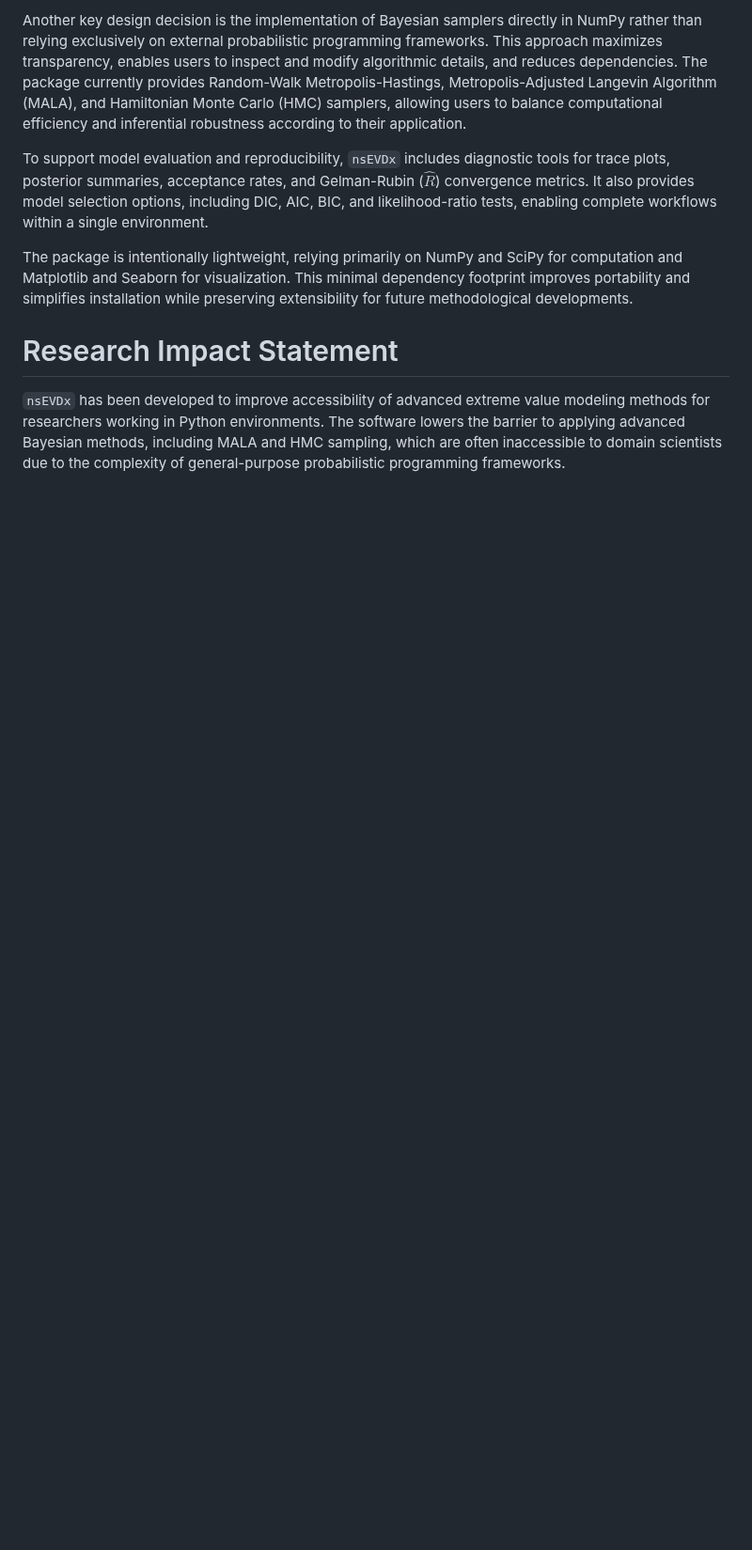
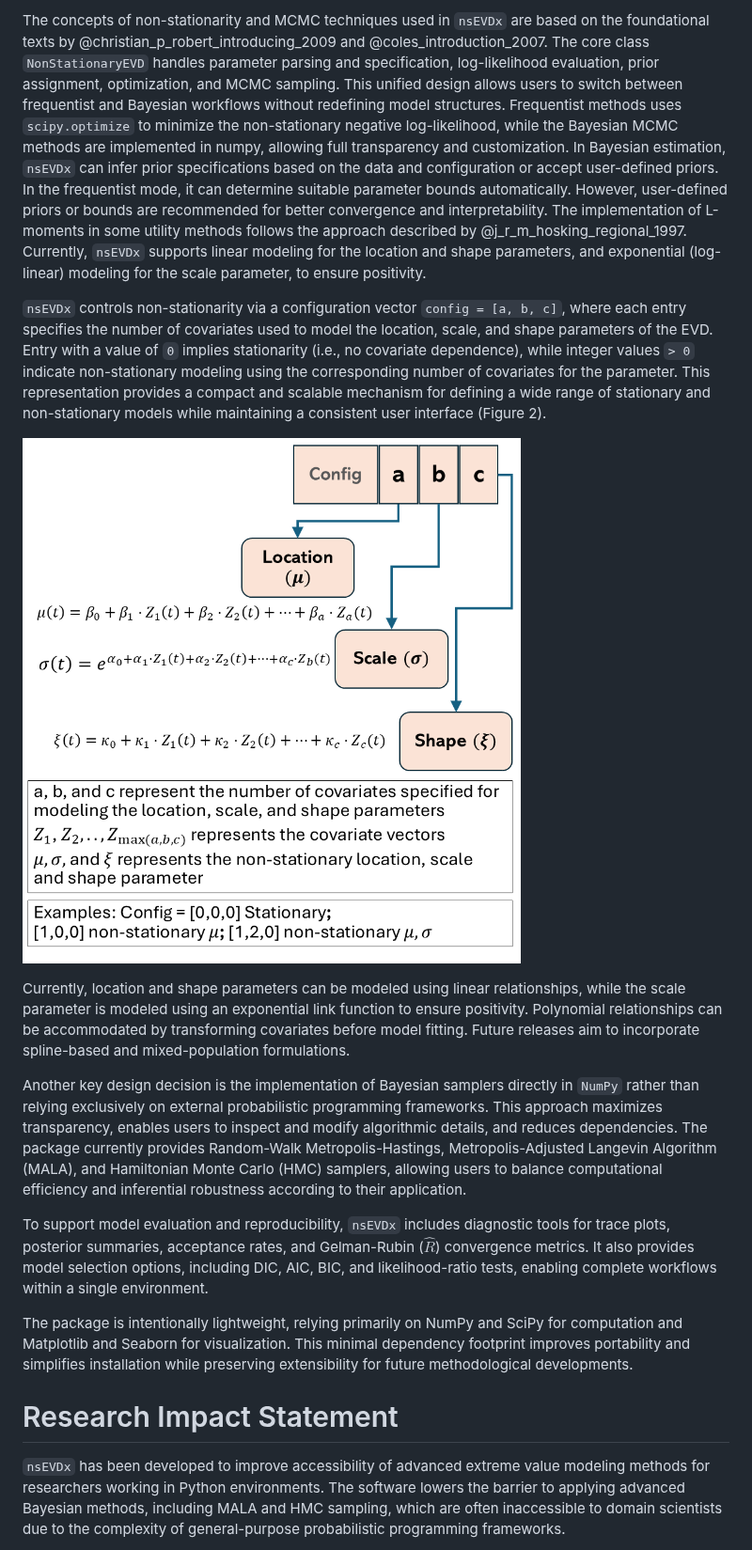
Before and after one commit to Nischalcs50/nsEVDx, a Markdown page: Paper/paper.md, the part around one of its changes. Shown at 94% size. Drawn GitHub-style; pictures changed too: Paper/Fig2.png (added); blank space fills up the shorter version.

Commit message:
figures added to paper.md

```diff
--- a/Paper/paper.md
+++ b/Paper/paper.md
@@ -55,5 +55,13 @@ These differences motivate a dedicated Python tool that combines flexibility wit
 
-Another key design decision is the implementation of Bayesian samplers directly in NumPy rather than relying exclusively on external probabilistic programming frameworks. This approach maximizes transparency, enables users to inspect and modify algorithmic details, and reduces dependencies. The package currently provides Random-Walk Metropolis-Hastings, Metropolis-Adjusted Langevin Algorithm (MALA), and Hamiltonian Monte Carlo (HMC) samplers, allowing users to balance computational efficiency and inferential robustness according to their application.
+The concepts of non-stationarity and MCMC techniques used in `nsEVDx` are based on the foundational texts by @christian_p_robert_introducing_2009 and @coles_introduction_2007. The core class `NonStationaryEVD` handles parameter parsing and specification, log-likelihood evaluation, prior assignment, optimization, and MCMC sampling. This unified design allows users to switch between frequentist and Bayesian workflows without redefining model structures. Frequentist methods uses `scipy.optimize` to minimize the non-stationary negative log-likelihood, while the Bayesian MCMC methods are implemented in numpy, allowing full transparency and customization. In Bayesian estimation, `nsEVDx` can infer prior specifications based on the data and configuration or accept user-defined priors. In the frequentist mode, it can determine suitable parameter bounds automatically. However, user-defined priors or bounds are recommended for better convergence and interpretability. The implementation of L-moments in some utility methods follows the approach described by @j_r_m_hosking_regional_1997. Currently, `nsEVDx` supports linear modeling for the location and shape parameters, and exponential (log-linear) modeling for the scale parameter, to ensure positivity.
+
+`nsEVDx` controls non-stationarity via a configuration vector `config = [a, b, c]`, where each entry specifies the number of covariates used to model the location, scale, and shape parameters of the EVD. Entry with a value of `0` implies stationarity (i.e., no covariate dependence), while integer values `> 0` indicate non-stationary modeling using the corresponding number of covariates for the parameter. This representation provides a compact and scalable mechanism for defining a wide range of stationary and non-stationary models while maintaining a consistent user interface (Figure 2).
+
+![Figure 2. Configuration-vector framework used in `nsEVDx` for specifying stationary and non-stationary EVD models.](Fig2.png)
+
+Currently, location and shape parameters can be modeled using linear relationships, while the scale parameter is modeled using an exponential link function to ensure positivity. Polynomial relationships can be accommodated by transforming covariates before model fitting. Future releases aim to incorporate spline-based and mixed-population formulations.
+
+Another key design decision is the implementation of Bayesian samplers directly in `NumPy` rather than relying exclusively on external probabilistic programming frameworks. This approach maximizes transparency, enables users to inspect and modify algorithmic details, and reduces dependencies. The package currently provides Random-Walk Metropolis-Hastings, Metropolis-Adjusted Langevin Algorithm (MALA), and Hamiltonian Monte Carlo (HMC) samplers, allowing users to balance computational efficiency and inferential robustness according to their application.
 
 To support model evaluation and reproducibility, `nsEVDx` includes diagnostic tools for trace plots, posterior summaries, acceptance rates, and Gelman-Rubin ($\hat{R}$) convergence metrics. It also provides model selection options, including DIC, AIC, BIC, and likelihood-ratio tests, enabling complete workflows within a single environment.
 
```
Also changed, not shown: other parts of Paper/paper.md (+6 -6 lines), Paper/Fig1.png (added).
